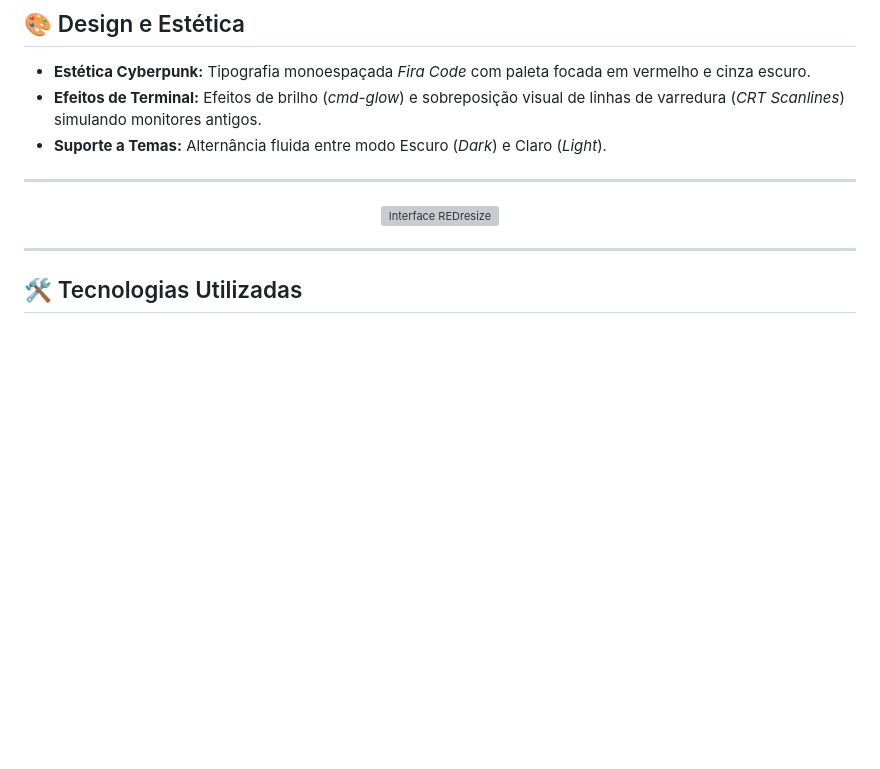
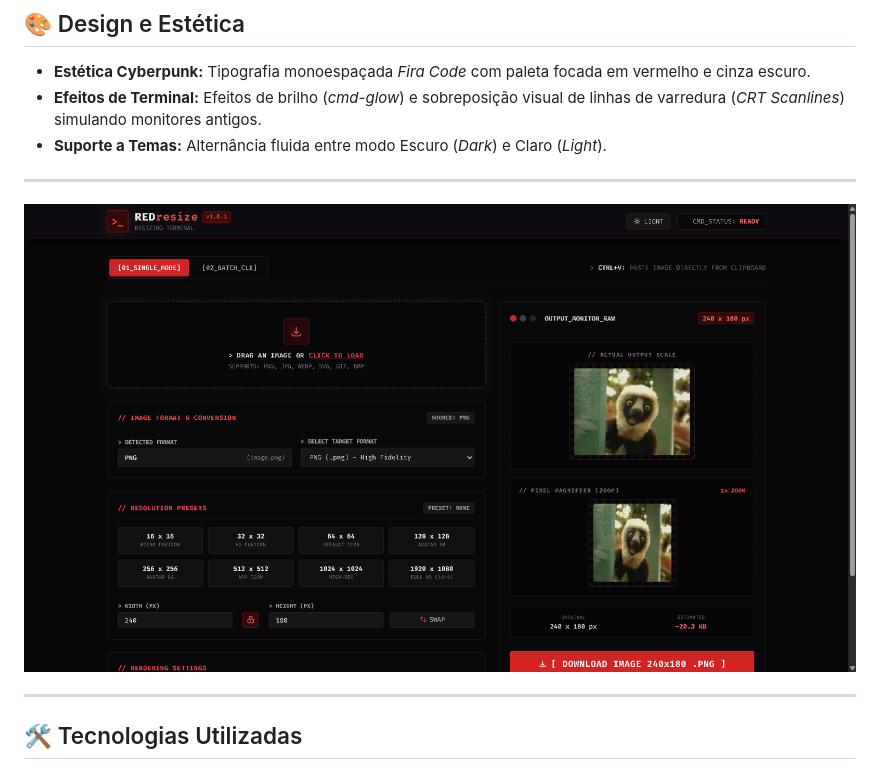
Before and after one commit to Vinicius-Jose45/REDresize, a Markdown page: README.pt-BR.md, the part around the change. Rendered like a GitHub page; blank space fills up the shorter version; grey boxes are pictures that could not be loaded.

Commit message:
Update README in Portuguese with new content

```diff
--- a/README.pt-BR.md
+++ b/README.pt-BR.md
@@ -54,7 +54,7 @@ O **REDresize** é uma aplicação web focada em redimensionamento e conversão
 
 <!-- BANNER / PREVIEW DA INTERFACE -->
 <p align="center">
-  <img src="./assets/REDresize_preview.png" alt="Interface REDresize" width="100%">
+  <img src="./assets/redresize_preview.png" alt="Interface REDresize" width="100%">
 </p>
 
 ---
```
